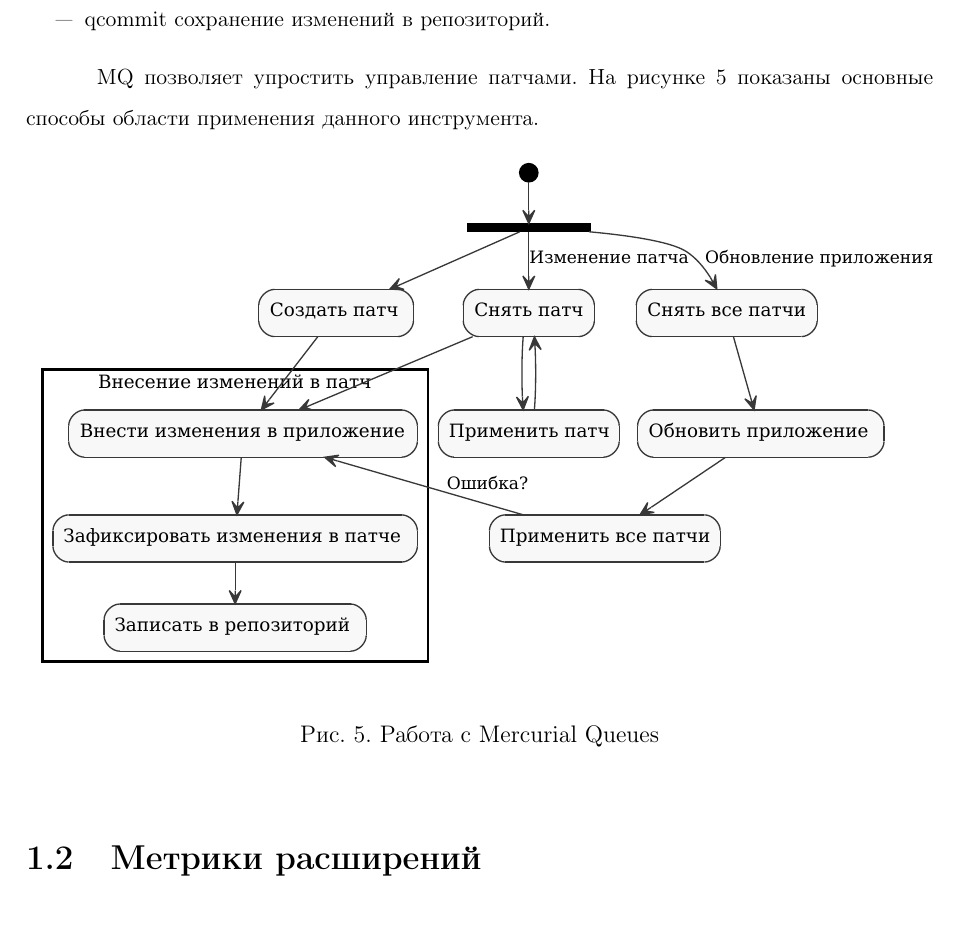
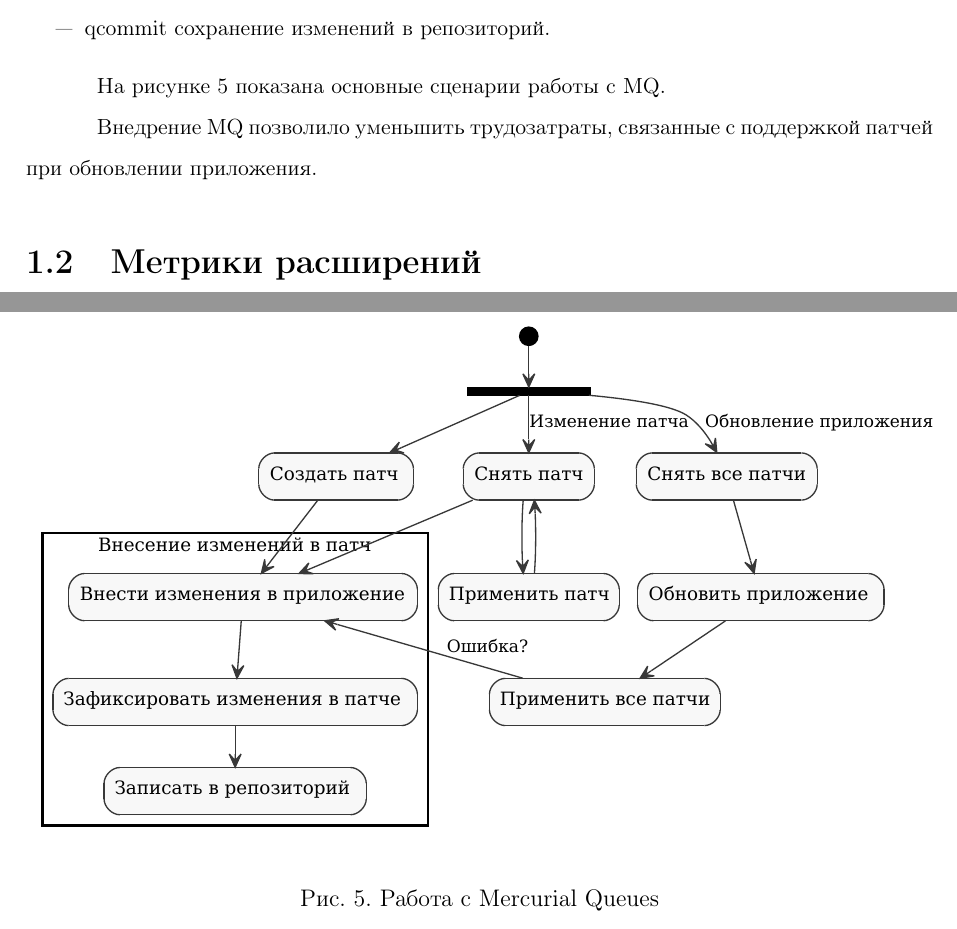
Before and after one commit to f0y/university-papers, a LaTeX thesis (diploma.tex, which reads chapter3.tex): part of page 34 of 37 before the commit and two parts of pages 33 and 34 of 37 after it, the two joined at a grey line, cut so that both start at the same text. Compiled offline with pdfLaTeX.

Commit message:
Изображение

```diff
--- a/chapter3.tex
+++ b/chapter3.tex
@@ -46,10 +46,11 @@ MQ предоставляет несколько команд для управ
 \end{itemize}
 
 
-MQ позволяет упростить управление патчами. На рисунке \ref{picture:mq-workflow}
-показаны основные способы области применения данного инструмента.
+На рисунке \ref{picture:mq-workflow} показана основные сценарии работы с MQ.
 \inspicture{mq-workflow}{Работа с Mercurial Queues}{1}
 
+Внедрение MQ позволило уменьшить трудозатраты, связанные с поддержкой патчей
+при обновлении приложения.
 
 \section{Метрики расширений}
 \section{Отчёт по возврату наработок сообществу}
```
Also changed, not shown: pictures/redmine-update.pdf (added), chapter3.tex (4 more changed lines), 1 other file.
